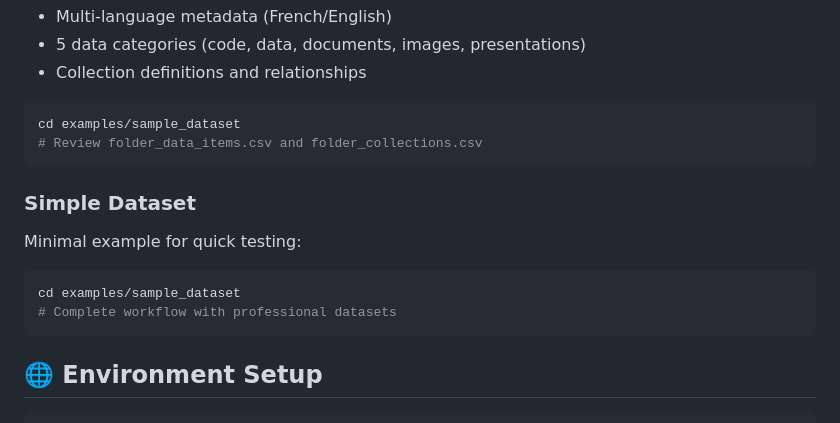
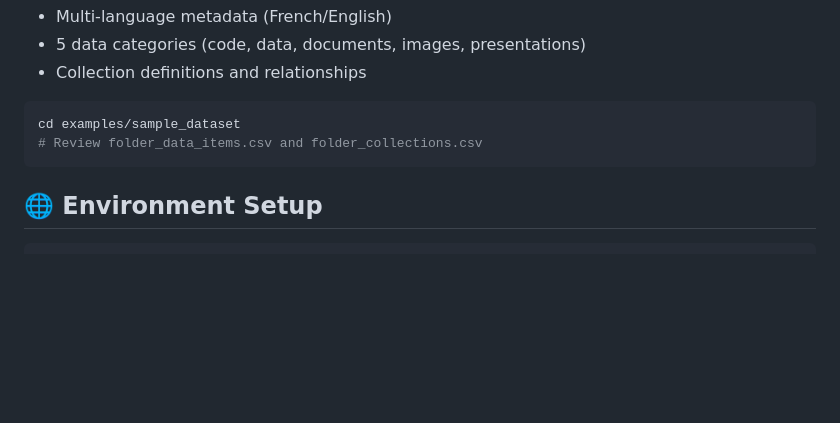
Before and after one commit to xy-liao/o-nakala-core, a Markdown page: README.md, the part around the change. GitHub-like rendering; blank space fills up the shorter version.

````diff
--- a/README.md
+++ b/README.md
@@ -294,14 +294,6 @@ cd examples/sample_dataset
 # Review folder_data_items.csv and folder_collections.csv
 ```
 
-### Simple Dataset
-Minimal example for quick testing:
-
-```bash
-cd examples/sample_dataset
-# Complete workflow with professional datasets
-```
-
 ## 🌐 Environment Setup
 
 ```bash
````
